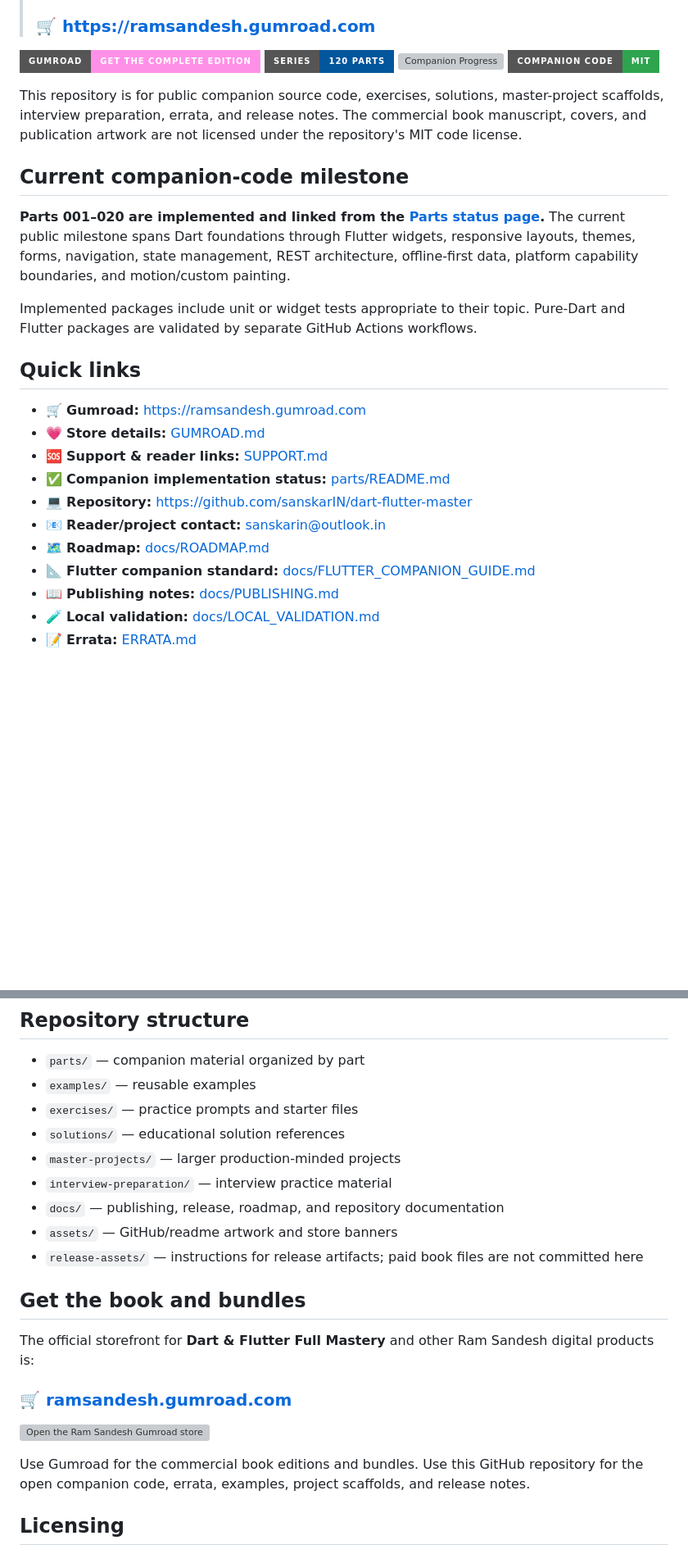
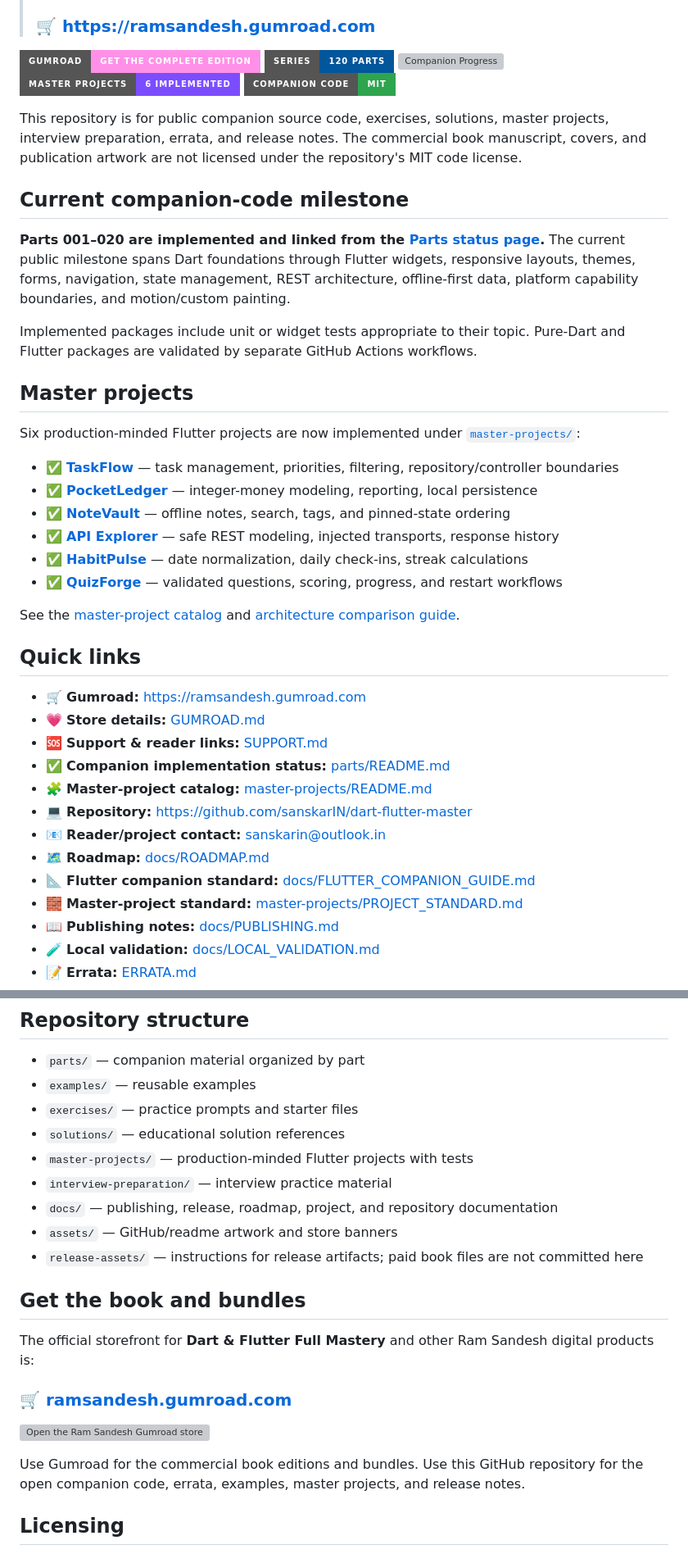
Before and after one commit to sanskarIN/dart-flutter-master, a Markdown page: README.md, 2 parts joined by grey strips. Shown at 82% size. Drawn GitHub-style; badges without logos; blank space fills up the shorter version; grey boxes are pictures that could not be loaded.

Commit message:
docs: highlight six implemented master projects in README
Signed-off-by: sanskarIN <sanskarin@outlook.in>

```diff
--- a/README.md
+++ b/README.md
@@ -12,9 +12,10 @@ Official companion repository for **Dart & Flutter Full Mastery — Complete 120
 [![Gumroad](https://img.shields.io/badge/Gumroad-Get%20the%20Complete%20Edition-ff90e8?style=for-the-badge&logo=gumroad&logoColor=000000)](https://ramsandesh.gumroad.com)
 [![120 Parts](https://img.shields.io/badge/Series-120%20Parts-02569B?style=for-the-badge)](#series)
 [![Companion Progress](https://img.shields.io/badge/Companion%20Code-20%2F120%20Parts-2ea44f?style=for-the-badge)](parts/README.md)
+[![Master Projects](https://img.shields.io/badge/Master%20Projects-6%20Implemented-7c4dff?style=for-the-badge)](master-projects/README.md)
 [![Code License](https://img.shields.io/badge/Companion%20Code-MIT-2ea44f?style=for-the-badge)](LICENSE)
 
-This repository is for public companion source code, exercises, solutions, master-project scaffolds, interview preparation, errata, and release notes. The commercial book manuscript, covers, and publication artwork are not licensed under the repository's MIT code license.
+This repository is for public companion source code, exercises, solutions, master projects, interview preparation, errata, and release notes. The commercial book manuscript, covers, and publication artwork are not licensed under the repository's MIT code license.
 
 ## Current companion-code milestone
 
@@ -22,16 +23,31 @@ This repository is for public companion source code, exercises, solutions, maste
 
 Implemented packages include unit or widget tests appropriate to their topic. Pure-Dart and Flutter packages are validated by separate GitHub Actions workflows.
 
+## Master projects
+
+Six production-minded Flutter projects are now implemented under [`master-projects/`](master-projects/):
+
+- ✅ **[TaskFlow](master-projects/taskflow/)** — task management, priorities, filtering, repository/controller boundaries
+- ✅ **[PocketLedger](master-projects/pocketledger/)** — integer-money modeling, reporting, local persistence
+- ✅ **[NoteVault](master-projects/notevault/)** — offline notes, search, tags, and pinned-state ordering
+- ✅ **[API Explorer](master-projects/api-explorer/)** — safe REST modeling, injected transports, response history
+- ✅ **[HabitPulse](master-projects/habitpulse/)** — date normalization, daily check-ins, streak calculations
+- ✅ **[QuizForge](master-projects/quizforge/)** — validated questions, scoring, progress, and restart workflows
+
+See the [master-project catalog](master-projects/README.md) and [architecture comparison guide](docs/MASTER_PROJECTS.md).
+
 ## Quick links
 
 - 🛒 **Gumroad:** https://ramsandesh.gumroad.com
 - 💗 **Store details:** [GUMROAD.md](GUMROAD.md)
 - 🆘 **Support & reader links:** [SUPPORT.md](SUPPORT.md)
 - ✅ **Companion implementation status:** [parts/README.md](parts/README.md)
+- 🧩 **Master-project catalog:** [master-projects/README.md](master-projects/README.md)
 - 💻 **Repository:** https://github.com/sanskarIN/dart-flutter-master
 - 📧 **Reader/project contact:** sanskarin@outlook.in
 - 🗺️ **Roadmap:** [docs/ROADMAP.md](docs/ROADMAP.md)
 - 📐 **Flutter companion standard:** [docs/FLUTTER_COMPANION_GUIDE.md](docs/FLUTTER_COMPANION_GUIDE.md)
+- 🧱 **Master-project standard:** [master-projects/PROJECT_STANDARD.md](master-projects/PROJECT_STANDARD.md)
 - 📖 **Publishing notes:** [docs/PUBLISHING.md](docs/PUBLISHING.md)
 - 🧪 **Local validation:** [docs/LOCAL_VALIDATION.md](docs/LOCAL_VALIDATION.md)
 - 📝 **Errata:** [ERRATA.md](ERRATA.md)
@@ -52,9 +68,9 @@ Implemented packages include unit or widget tests appropriate to their topic. Pu
 - `examples/` — reusable examples
 - `exercises/` — practice prompts and starter files
 - `solutions/` — educational solution references
-- `master-projects/` — larger production-minded projects
+- `master-projects/` — production-minded Flutter projects with tests
 - `interview-preparation/` — interview practice material
-- `docs/` — publishing, release, roadmap, and repository documentation
+- `docs/` — publishing, release, roadmap, project, and repository documentation
 - `assets/` — GitHub/readme artwork and store banners
 - `release-assets/` — instructions for release artifacts; paid book files are not committed here
 
@@ -66,7 +82,7 @@ The official storefront for **Dart & Flutter Full Mastery** and other Ram Sandes
 
 [![Open the Ram Sandesh Gumroad store](assets/gumroad-badge.svg)](https://ramsandesh.gumroad.com)
 
-Use Gumroad for the commercial book editions and bundles. Use this GitHub repository for the open companion code, errata, examples, project scaffolds, and release notes.
+Use Gumroad for the commercial book editions and bundles. Use this GitHub repository for the open companion code, errata, examples, master projects, and release notes.
 
 ## Licensing
 
```
